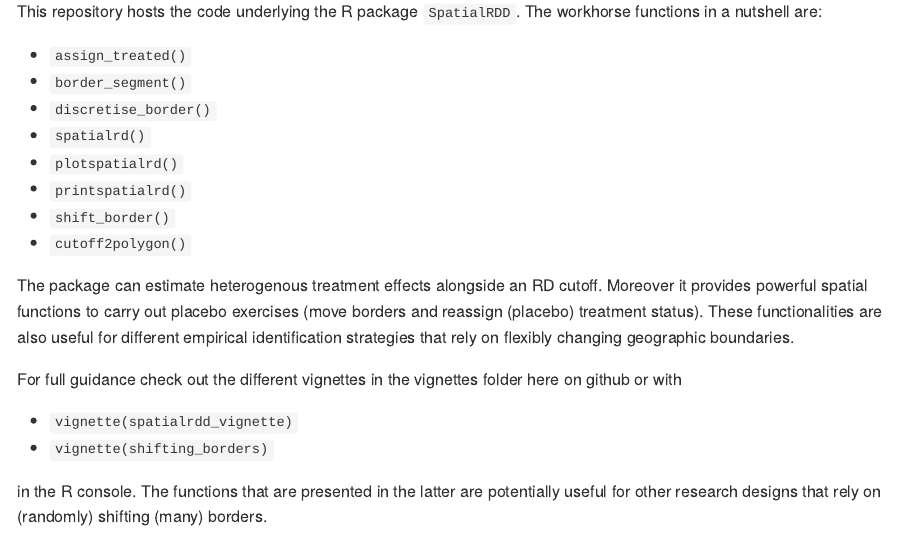
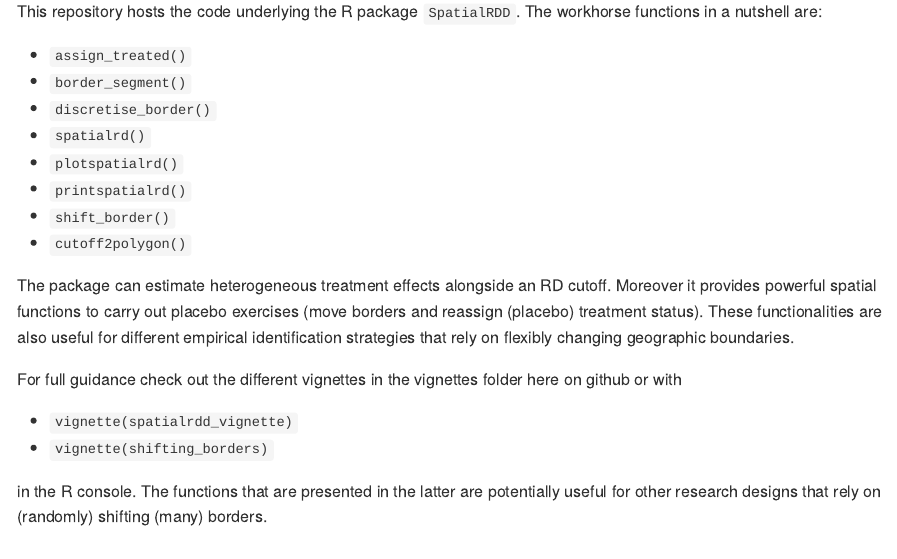
Before and after one commit to axlehner/SpatialRDD, an R Markdown document (README.Rmd): the page in a window 1100 px wide, from 110 px down. Rendered offline with R 4.5, knitr and Pandoc, with nearby package versions; some code elsewhere in the file could not run offline; long lines of code are wrapped; common packages that the code uses without loading them are loaded.

Commit message:
minor changes readme descr pre pkgdown

```diff
--- a/README.Rmd
+++ b/README.Rmd
@@ -34,7 +34,7 @@ This repository hosts the code underlying the R package `SpatialRDD`. The workho
 * `shift_border()`
 * `cutoff2polygon()`
 
-The package can estimate heterogenous treatment effects alongside an RD cutoff. Moreover it provides powerful spatial functions to carry out placebo exercises (move borders and reassign (placebo) treatment status). These functionalities are also useful for different empirical identification strategies that rely on flexibly changing geographic boundaries.
+The package can estimate heterogeneous treatment effects alongside an RD cutoff. Moreover it provides powerful spatial functions to carry out placebo exercises (move borders and reassign (placebo) treatment status). These functionalities are also useful for different empirical identification strategies that rely on flexibly changing geographic boundaries.
 
 For full guidance check out the different vignettes in the vignettes folder here on github or with
 
```
Also changed, not shown: 3 other files.
